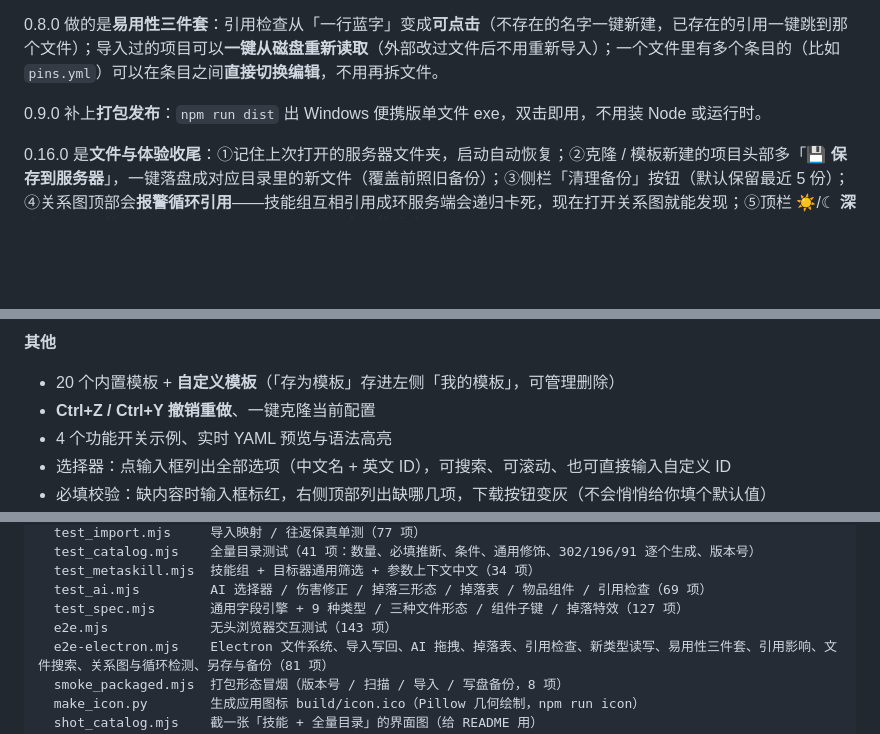
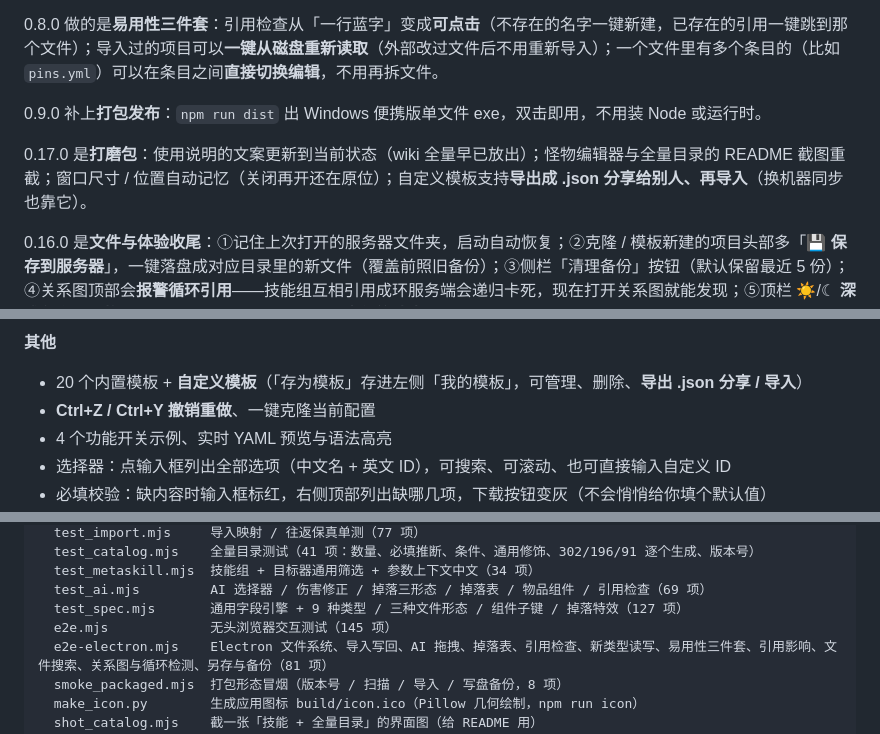
Before and after one commit to wenKing666/mythicmobs-studio, a Markdown page: README.md, 3 parts joined by grey strips. Rendered like a GitHub page; blank space fills up the shorter version.

```diff
--- a/README.md
+++ b/README.md
@@ -11,6 +11,8 @@
 0.8.0 做的是**易用性三件套**：引用检查从「一行蓝字」变成**可点击**（不存在的名字一键新建，已存在的引用一键跳到那个文件）；导入过的项目可以**一键从磁盘重新读取**（外部改过文件后不用重新导入）；一个文件里有多个条目的（比如 `pins.yml`）可以在条目之间**直接切换编辑**，不用再拆文件。
 
 0.9.0 补上**打包发布**：`npm run dist` 出 Windows 便携版单文件 exe，双击即用，不用装 Node 或运行时。
+
+0.17.0 是**打磨包**：使用说明的文案更新到当前状态（wiki 全量早已放出）；怪物编辑器与全量目录的 README 截图重截；窗口尺寸 / 位置自动记忆（关闭再开还在原位）；自定义模板支持**导出成 .json 分享给别人、再导入**（换机器同步也靠它）。
 
 0.16.0 是**文件与体验收尾**：①记住上次打开的服务器文件夹，启动自动恢复；②克隆 / 模板新建的项目头部多「**💾 保存到服务器**」，一键落盘成对应目录里的新文件（覆盖前照旧备份）；③侧栏「清理备份」按钮（默认保留最近 5 份）；④关系图顶部会**报警循环引用**——技能组互相引用成环服务端会递归卡死，现在打开关系图就能发现；⑤顶栏 ☀/☾ **深浅色主题切换**并记住偏好；⑥使用说明里加了**占位符速查**（触发者 / 施法者 / 目标 / 通用四组，点击复制）。
 
@@ -134,7 +136,7 @@
 ![导入已有配置](docs/img/import-edit.png)
 
 **其他**
-- 20 个内置模板 + **自定义模板**（「存为模板」存进左侧「我的模板」，可管理删除）
+- 20 个内置模板 + **自定义模板**（「存为模板」存进左侧「我的模板」，可管理、删除、**导出 .json 分享 / 导入**）
 - **Ctrl+Z / Ctrl+Y 撤销重做**、一键克隆当前配置
 - 4 个功能开关示例、实时 YAML 预览与语法高亮
 - 选择器：点输入框列出全部选项（中文名 + 英文 ID），可搜索、可滚动、也可直接输入自定义 ID
@@ -186,7 +188,7 @@ tools/
   test_metaskill.mjs  技能组 + 目标器通用筛选 + 参数上下文中文（34 项）
   test_ai.mjs         AI 选择器 / 伤害修正 / 掉落三形态 / 掉落表 / 物品组件 / 引用检查（69 项）
   test_spec.mjs       通用字段引擎 + 9 种类型 / 三种文件形态 / 组件子键 / 掉落特效（127 项）
-  e2e.mjs             无头浏览器交互测试（143 项）
+  e2e.mjs             无头浏览器交互测试（145 项）
   e2e-electron.mjs    Electron 文件系统、导入写回、AI 拖拽、掉落表、引用检查、新类型读写、易用性三件套、引用影响、文件搜索、关系图与循环检测、另存与备份（81 项）
   smoke_packaged.mjs  打包形态冒烟（版本号 / 扫描 / 导入 / 写盘备份，8 项）
   make_icon.py        生成应用图标 build/icon.ico（Pillow 几何绘制，npm run icon）
```
Also changed, not shown: other parts of README.md (+2 -2 lines), 交接文档.md (+6 -2 lines), docs/img/catalog-ui.png, docs/img/editor-mob.png, 10 other files.
